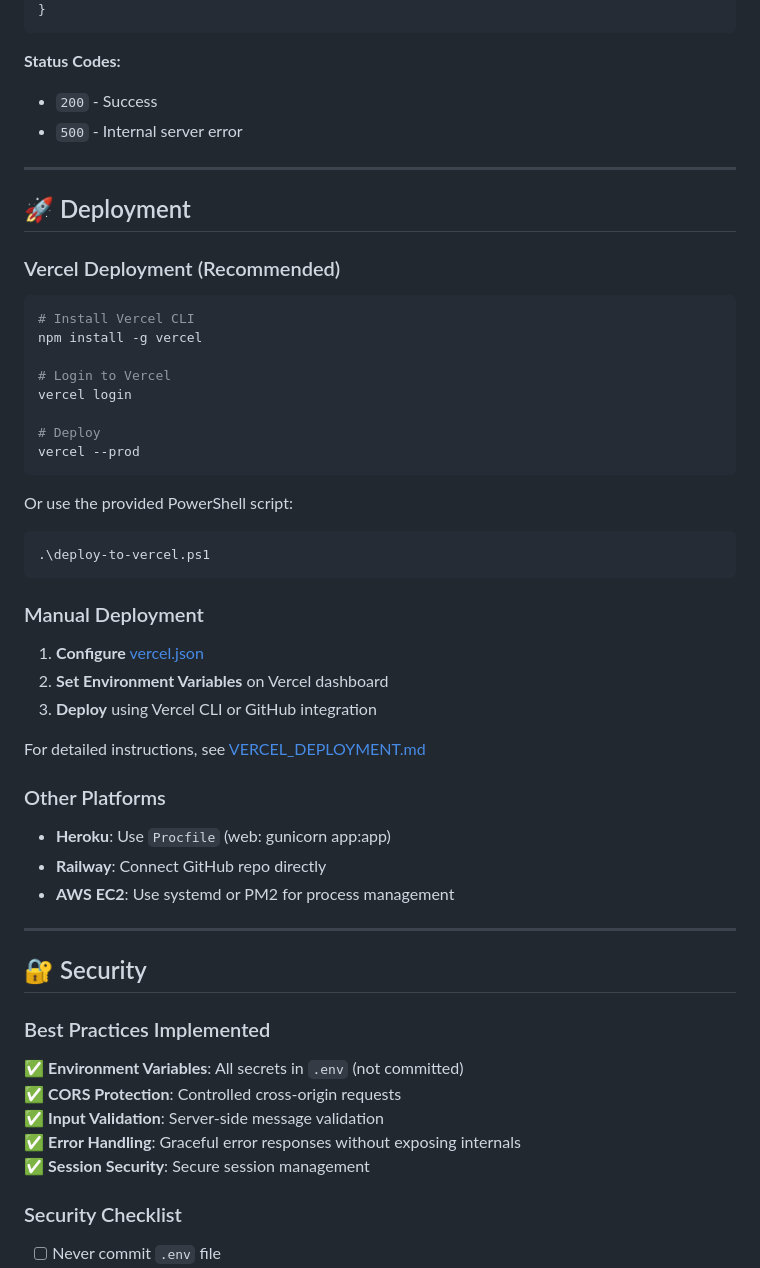
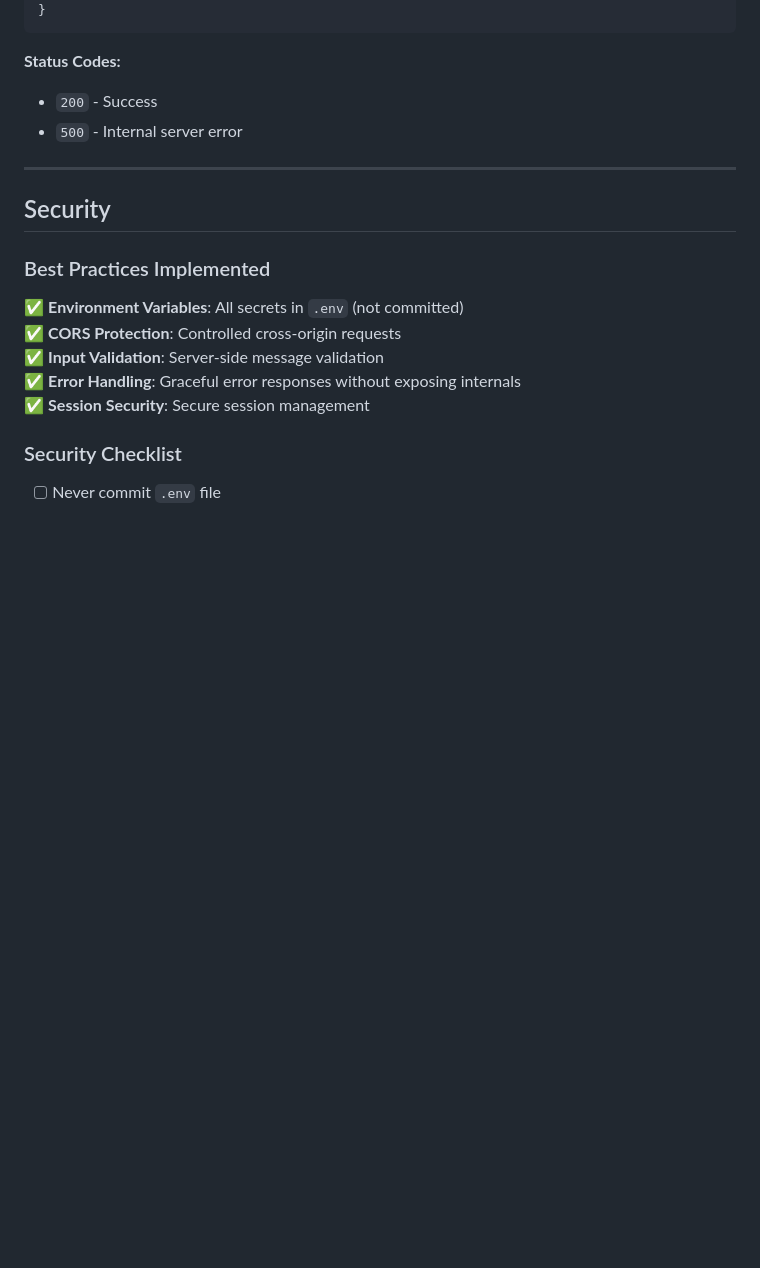
Before and after one commit to nikhilesh9ix/HerVival, a Markdown page: README.md, the part around one of its changes. GitHub-like rendering; blank space fills up the shorter version.

Commit message:
docs: remove Table of Contents, Deployment, and Roadmap sections

````diff
--- a/README.md
+++ b/README.md
@@ -304,43 +284,7 @@ Process user messages and generate empathetic responses.
 
 ---
 
-## 🚀 Deployment
-
-### Vercel Deployment (Recommended)
-
-```bash
-# Install Vercel CLI
-npm install -g vercel
-
-# Login to Vercel
-vercel login
-
-# Deploy
-vercel --prod
-```
-
-Or use the provided PowerShell script:
-```powershell
-.\deploy-to-vercel.ps1
-```
-
-### Manual Deployment
-
-1. **Configure** [vercel.json](vercel.json)
-2. **Set Environment Variables** on Vercel dashboard
-3. **Deploy** using Vercel CLI or GitHub integration
-
-For detailed instructions, see [VERCEL_DEPLOYMENT.md](VERCEL_DEPLOYMENT.md)
-
-### Other Platforms
-
-- **Heroku**: Use `Procfile` (web: gunicorn app:app)
-- **Railway**: Connect GitHub repo directly
-- **AWS EC2**: Use systemd or PM2 for process management
-
----
-
-## 🔐 Security
+##  Security
 
 ### Best Practices Implemented
 
````
Also changed, not shown: other parts of README.md (+1 -48 lines).
